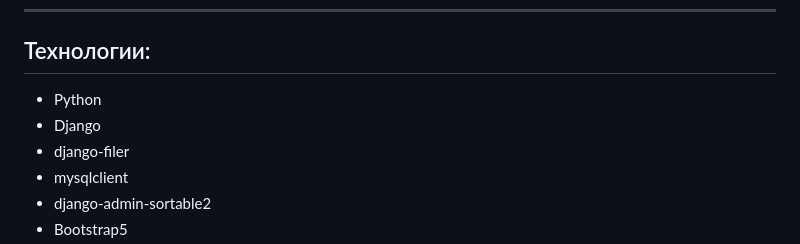
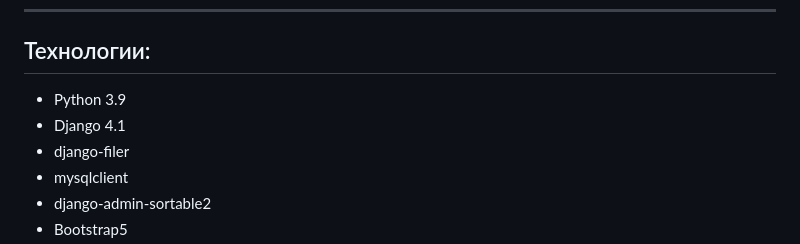
Before and after one commit to alerono02/space_agency, a Markdown page: README.md, the part around the change. Drawn GitHub-style.

```diff
--- a/README.md
+++ b/README.md
@@ -10,8 +10,8 @@
 ------------------------------------------------------------------------------------------------
 
 ## Технологии:
-- Python
-- Django
+- Python 3.9
+- Django 4.1
 - django-filer
 - mysqlclient
 - django-admin-sortable2
```
